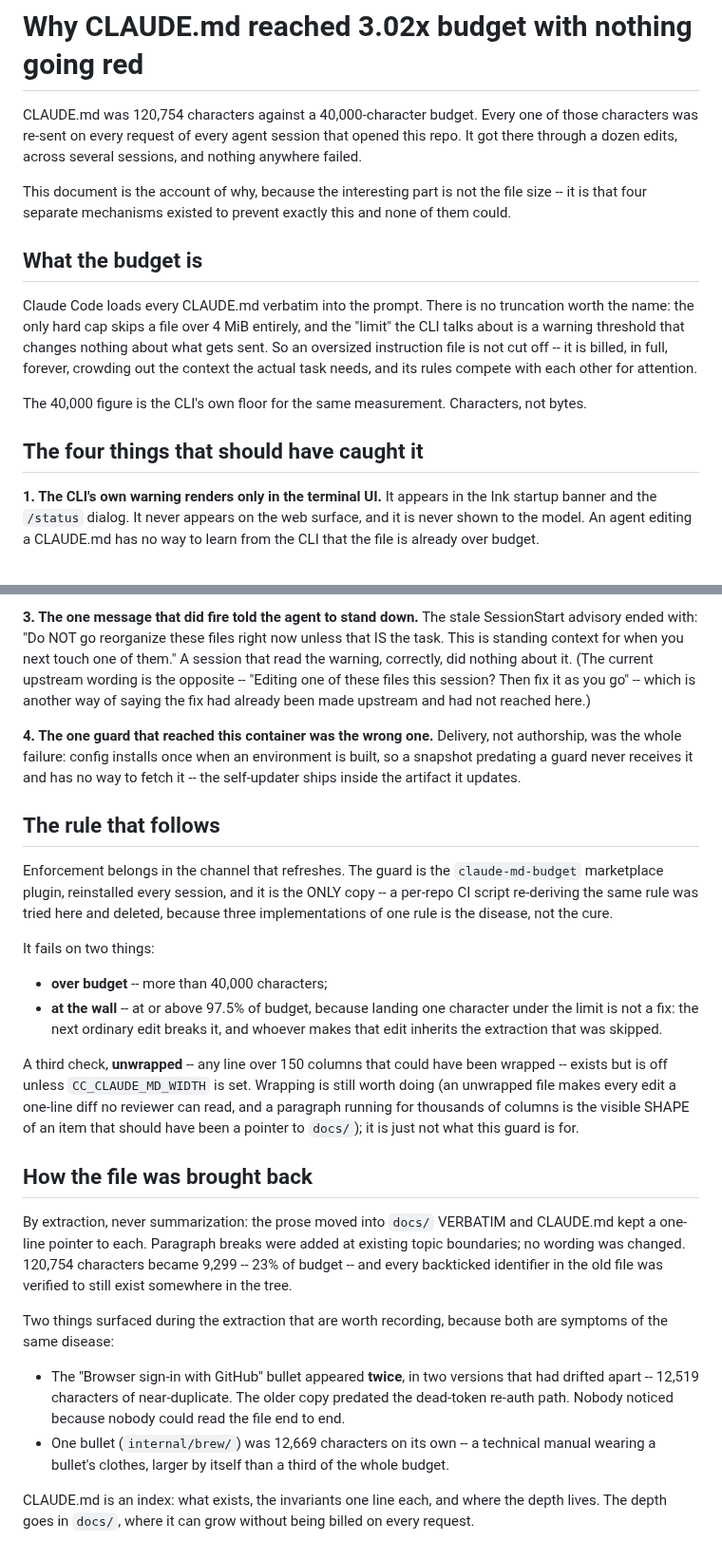
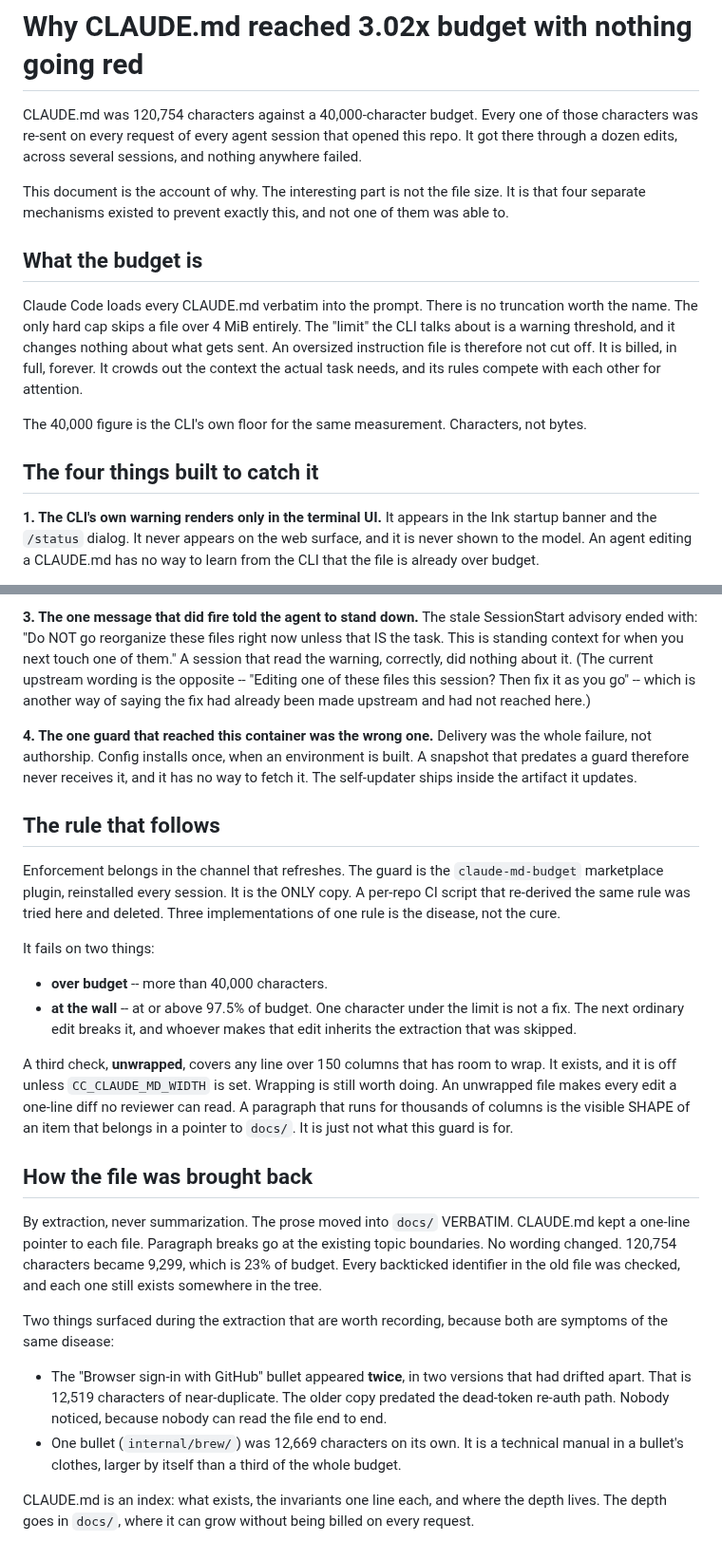
Before and after one commit to wow-look-at-my/buildhost, a Markdown page: docs/claude-md-budget.md, 2 parts joined by grey strips. Shown at 95% size. GitHub-like rendering.

```diff
--- a/docs/claude-md-budget.md
+++ b/docs/claude-md-budget.md
@@ -2,15 +2,15 @@
 
 CLAUDE.md was 120,754 characters against a 40,000-character budget. Every one of those characters was re-sent on every request of every agent session that opened this repo. It got there through a dozen edits, across several sessions, and nothing anywhere failed.
 
-This document is the account of why, because the interesting part is not the file size -- it is that four separate mechanisms existed to prevent exactly this and none of them could.
+This document is the account of why. The interesting part is not the file size. It is that four separate mechanisms existed to prevent exactly this, and not one of them was able to.
 
 ## What the budget is
 
-Claude Code loads every CLAUDE.md verbatim into the prompt. There is no truncation worth the name: the only hard cap skips a file over 4 MiB entirely, and the "limit" the CLI talks about is a warning threshold that changes nothing about what gets sent. So an oversized instruction file is not cut off -- it is billed, in full, forever, crowding out the context the actual task needs, and its rules compete with each other for attention.
+Claude Code loads every CLAUDE.md verbatim into the prompt. There is no truncation worth the name. The only hard cap skips a file over 4 MiB entirely. The "limit" the CLI talks about is a warning threshold, and it changes nothing about what gets sent. An oversized instruction file is therefore not cut off. It is billed, in full, forever. It crowds out the context the actual task needs, and its rules compete with each other for attention.
 
 The 40,000 figure is the CLI's own floor for the same measurement. Characters, not bytes.
 
-## The four things that should have caught it
+## The four things built to catch it
 
 **1. The CLI's own warning renders only in the terminal UI.** It appears in the Ink startup banner and the `/status` dialog. It never appears on the web surface, and it is never shown to the model. An agent editing a CLAUDE.md has no way to learn from the CLI that the file is already over budget.
 
@@ -18,26 +18,26 @@ The 40,000 figure is the CLI's own floor for the same measurement. Characters, n
 
 **3. The one message that did fire told the agent to stand down.** The stale SessionStart advisory ended with: "Do NOT go reorganize these files right now unless that IS the task. This is standing context for when you next touch one of them." A session that read the warning, correctly, did nothing about it. (The current upstream wording is the opposite -- "Editing one of these files this session? Then fix it as you go" -- which is another way of saying the fix had already been made upstream and had not reached here.)
 
-**4. The one guard that reached this container was the wrong one.** Delivery, not authorship, was the whole failure: config installs once when an environment is built, so a snapshot predating a guard never receives it and has no way to fetch it -- the self-updater ships inside the artifact it updates.
+**4. The one guard that reached this container was the wrong one.** Delivery was the whole failure, not authorship. Config installs once, when an environment is built. A snapshot that predates a guard therefore never receives it, and it has no way to fetch it. The self-updater ships inside the artifact it updates.
 
 ## The rule that follows
 
-Enforcement belongs in the channel that refreshes. The guard is the `claude-md-budget` marketplace plugin, reinstalled every session, and it is the ONLY copy -- a per-repo CI script re-deriving the same rule was tried here and deleted, because three implementations of one rule is the disease, not the cure.
+Enforcement belongs in the channel that refreshes. The guard is the `claude-md-budget` marketplace plugin, reinstalled every session. It is the ONLY copy. A per-repo CI script that re-derived the same rule was tried here and deleted. Three implementations of one rule is the disease, not the cure.
 
 It fails on two things:
 
-- **over budget** -- more than 40,000 characters;
-- **at the wall** -- at or above 97.5% of budget, because landing one character under the limit is not a fix: the next ordinary edit breaks it, and whoever makes that edit inherits the extraction that was skipped.
+- **over budget** -- more than 40,000 characters.
+- **at the wall** -- at or above 97.5% of budget. One character under the limit is not a fix. The next ordinary edit breaks it, and whoever makes that edit inherits the extraction that was skipped.
 
-A third check, **unwrapped** -- any line over 150 columns that could have been wrapped -- exists but is off unless `CC_CLAUDE_MD_WIDTH` is set. Wrapping is still worth doing (an unwrapped file makes every edit a one-line diff no reviewer can read, and a paragraph running for thousands of columns is the visible SHAPE of an item that should have been a pointer to `docs/`); it is just not what this guard is for.
+A third check, **unwrapped**, covers any line over 150 columns that has room to wrap. It exists, and it is off unless `CC_CLAUDE_MD_WIDTH` is set. Wrapping is still worth doing. An unwrapped file makes every edit a one-line diff no reviewer can read. A paragraph that runs for thousands of columns is the visible SHAPE of an item that belongs in a pointer to `docs/`. It is just not what this guard is for.
 
 ## How the file was brought back
 
-By extraction, never summarization: the prose moved into `docs/` VERBATIM and CLAUDE.md kept a one-line pointer to each. Paragraph breaks were added at existing topic boundaries; no wording was changed. 120,754 characters became 9,299 -- 23% of budget -- and every backticked identifier in the old file was verified to still exist somewhere in the tree.
+By extraction, never summarization. The prose moved into `docs/` VERBATIM. CLAUDE.md kept a one-line pointer to each file. Paragraph breaks go at the existing topic boundaries. No wording changed. 120,754 characters became 9,299, which is 23% of budget. Every backticked identifier in the old file was checked, and each one still exists somewhere in the tree.
 
 Two things surfaced during the extraction that are worth recording, because both are symptoms of the same disease:
 
-- The "Browser sign-in with GitHub" bullet appeared **twice**, in two versions that had drifted apart -- 12,519 characters of near-duplicate. The older copy predated the dead-token re-auth path. Nobody noticed because nobody could read the file end to end.
-- One bullet (`internal/brew/`) was 12,669 characters on its own -- a technical manual wearing a bullet's clothes, larger by itself than a third of the whole budget.
+- The "Browser sign-in with GitHub" bullet appeared **twice**, in two versions that had drifted apart. That is 12,519 characters of near-duplicate. The older copy predated the dead-token re-auth path. Nobody noticed, because nobody can read the file end to end.
+- One bullet (`internal/brew/`) was 12,669 characters on its own. It is a technical manual in a bullet's clothes, larger by itself than a third of the whole budget.
 
 CLAUDE.md is an index: what exists, the invariants one line each, and where the depth lives. The depth goes in `docs/`, where it can grow without being billed on every request.
```
Also changed, not shown: docs/admin-frontend.md (+6 -6 lines), docs/apex-latest.md (+11 -7 lines).
